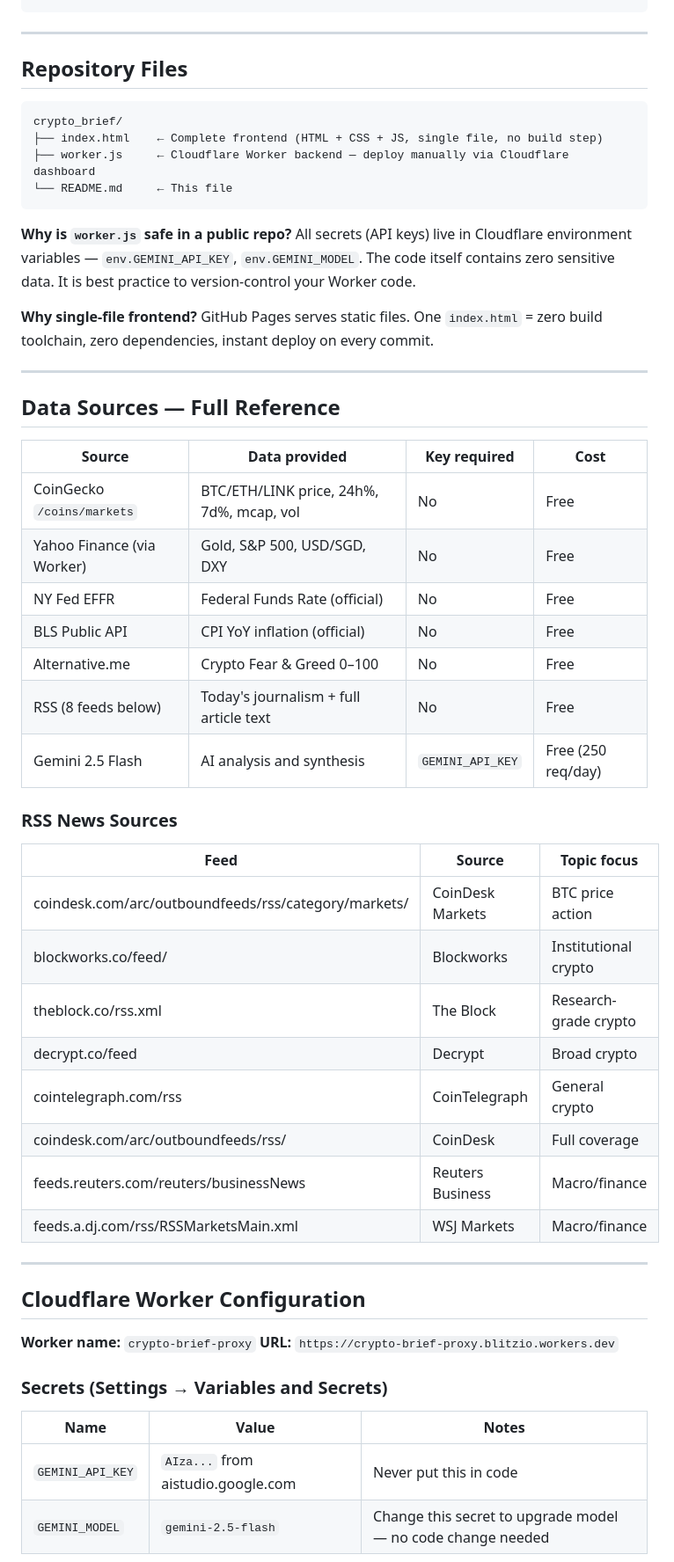
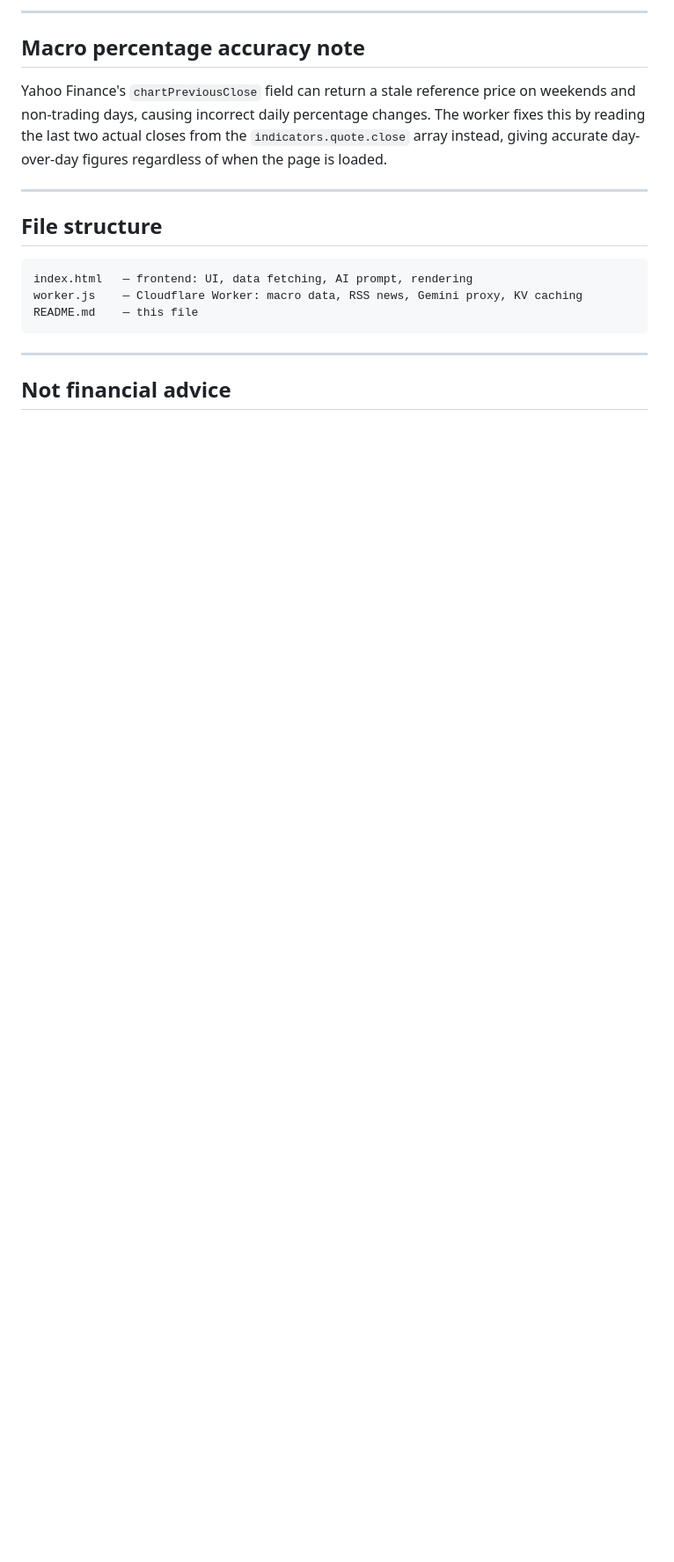
Before and after one commit to blitzio/crypto_brief, a Markdown page: README.md, the part around one of its changes. Shown at 88% size. Rendered like a GitHub page; blank space fills up the shorter version.

Commit message:
Update README.md
latest

````diff
--- a/README.md
+++ b/README.md
@@ -81,59 +126,20 @@ Browser (GitHub Pages — index.html)
+---
+
+## Macro percentage accuracy note
+
+Yahoo Finance's `chartPreviousClose` field can return a stale reference price on weekends and non-trading days, causing incorrect daily percentage changes. The worker fixes this by reading the last two actual closes from the `indicators.quote.close` array instead, giving accurate day-over-day figures regardless of when the page is loaded.
+
+---
+
+## File structure
+
+```
+index.html   — frontend: UI, data fetching, AI prompt, rendering
+worker.js    — Cloudflare Worker: macro data, RSS news, Gemini proxy, KV caching
+README.md    — this file
 ```
 
 ---
 
-## Repository Files
+## Not financial advice
 
-```
-crypto_brief/
-├── index.html    ← Complete frontend (HTML + CSS + JS, single file, no build step)
-├── worker.js     ← Cloudflare Worker backend — deploy manually via Cloudflare dashboard
-└── README.md     ← This file
-```
-
-**Why is `worker.js` safe in a public repo?**
-All secrets (API keys) live in Cloudflare environment variables — `env.GEMINI_API_KEY`, `env.GEMINI_MODEL`. The code itself contains zero sensitive data. It is best practice to version-control your Worker code.
-
-**Why single-file frontend?**
-GitHub Pages serves static files. One `index.html` = zero build toolchain, zero dependencies, instant deploy on every commit.
-
----
-
-## Data Sources — Full Reference
-
-| Source | Data provided | Key required | Cost |
-|--------|--------------|--------------|------|
-| CoinGecko `/coins/markets` | BTC/ETH/LINK price, 24h%, 7d%, mcap, vol | No | Free |
-| Yahoo Finance (via Worker) | Gold, S&P 500, USD/SGD, DXY | No | Free |
-| NY Fed EFFR | Federal Funds Rate (official) | No | Free |
-| BLS Public API | CPI YoY inflation (official) | No | Free |
-| Alternative.me | Crypto Fear & Greed 0–100 | No | Free |
-| RSS (8 feeds below) | Today's journalism + full article text | No | Free |
-| Gemini 2.5 Flash | AI analysis and synthesis | `GEMINI_API_KEY` | Free (250 req/day) |
-
-### RSS News Sources
-| Feed | Source | Topic focus |
-|------|--------|-------------|
-| coindesk.com/arc/outboundfeeds/rss/category/markets/ | CoinDesk Markets | BTC price action |
-| blockworks.co/feed/ | Blockworks | Institutional crypto |
-| theblock.co/rss.xml | The Block | Research-grade crypto |
-| decrypt.co/feed | Decrypt | Broad crypto |
-| cointelegraph.com/rss | CoinTelegraph | General crypto |
-| coindesk.com/arc/outboundfeeds/rss/ | CoinDesk | Full coverage |
-| feeds.reuters.com/reuters/businessNews | Reuters Business | Macro/finance |
-| feeds.a.dj.com/rss/RSSMarketsMain.xml | WSJ Markets | Macro/finance |
-
----
-
-## Cloudflare Worker Configuration
-
-**Worker name:** `crypto-brief-proxy`
-**URL:** `https://crypto-brief-proxy.blitzio.workers.dev`
-
-### Secrets (Settings → Variables and Secrets)
-
-| Name | Value | Notes |
-|------|-------|-------|
-| `GEMINI_API_KEY` | `AIza...` from aistudio.google.com | Never put this in code |
-| `GEMINI_MODEL` | `gemini-2.5-flash` | Change this secret to upgrade model — no code change needed |
-
````
Also changed, not shown: other parts of README.md (+113 -200 lines).
